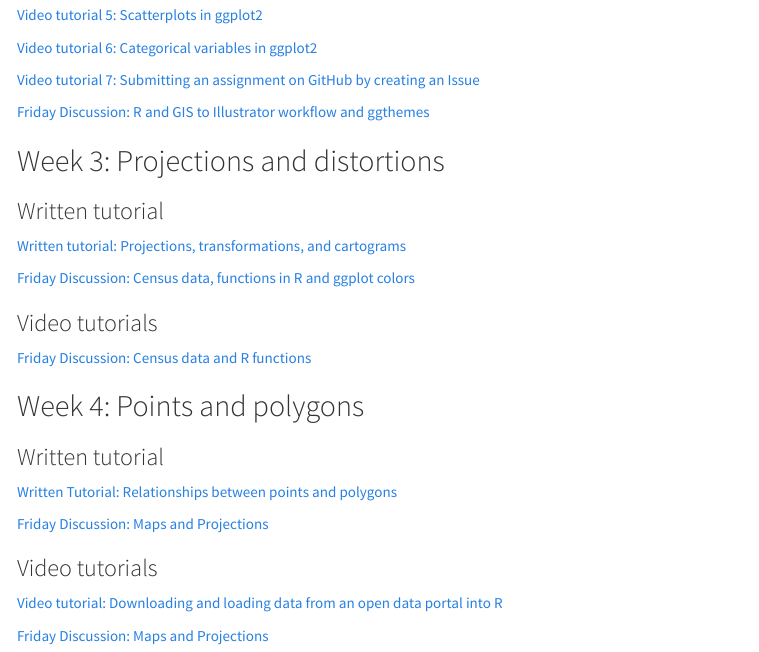
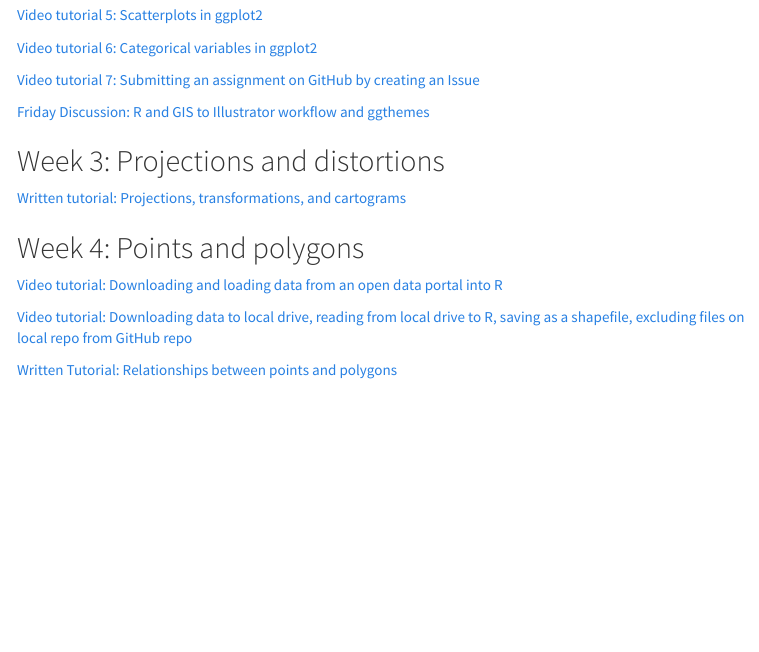
Before and after one commit to VIS-2129-F2020/tutorials, an R Markdown document (index.Rmd): the page in a window 1100 px wide, from 560 px down. The pictures show the output file index.html that the author committed with the source, opened offline; menus at the side of the page are left out.

Commit message:
Added video on downloading data

```diff
--- a/index.Rmd
+++ b/index.Rmd
@@ -40,26 +40,12 @@ For each week's assignment, I've posted (or will have posted) one or more video
 
 ## Week 3: Projections and distortions
 
-### Written tutorial
-
 [Written tutorial: Projections, transformations, and cartograms](https://vis-2129-f2020.github.io/tutorials/Week3){target="_blank"}
-
-[Friday Discussion: Census data, functions in R and ggplot colors](https://vis-2129-f2020.github.io/tutorials/Data_functions_colors){target="_blank"}
-
-### Video tutorials
-
-[Friday Discussion: Census data and R functions](https://harvard.zoom.us/rec/play/aJNMgFVe6w7GXFgvV8ITrDCC4QCzoC9dac5GaupNLNfKg-yDYgtDe9W3WcwZQyKQcnV6dDVpS8HGjgkL.j75Zv60iwUPiYjxz?autoplay=true&startTime=1600434385000){target="_blank"}
 
 ## Week 4: Points and polygons
 
-### Written tutorial
+[Video tutorial: Downloading and loading data from an open data portal into R](https://harvard.zoom.us/rec/share/bwcxR8_MCa8zDh0Wp07W9v8AF5kTSi3wVre_tbqeQkPP8P19BbgSWese-1NdlxQ.OjMA6BPxeSnwHNQ-?startTime=1600374226000){target="_blank}
+
+[Video tutorial: Downloading data to local drive, reading from local drive to R, saving as a shapefile, excluding files on local repo from GitHub repo](https://harvard.zoom.us/rec/share/3Eq4Vq__fyDd1qNQQecwfTSCZNSrKsc8umI3WvYQdXWZEsWRxhv1jV3buIWdnKry.RqI5IyPZRQQGTIjZ?startTime=1601143321000){target="_blank"}
 
 [Written Tutorial: Relationships between points and polygons](https://vis-2129-f2020.github.io/tutorials/Week4){target="_blank"}
-
-[Friday Discussion: Maps and Projections](https://vis-2129-f2020.github.io/tutorials/Maps_projections){target="_blank"}
-
-### Video tutorials
-
-[Video tutorial: Downloading and loading data from an open data portal into R](https://harvard.zoom.us/rec/share/bwcxR8_MCa8zDh0Wp07W9v8AF5kTSi3wVre_tbqeQkPP8P19BbgSWese-1NdlxQ.OjMA6BPxeSnwHNQ-?startTime=1600374226000){target="_blank}
-
-[Friday Discussion: Maps and Projections](https://harvard.zoom.us/rec/share/3NtyIAFAi_oNaa1ymfhWs8Az50h1nsaVI08J7ITCWCHwhhbPO1Tt3DcKgGhRclt3.86BRkTzbdPzWbNXR?startTime=1601039313000)
```
Also changed, not shown: index.html.
